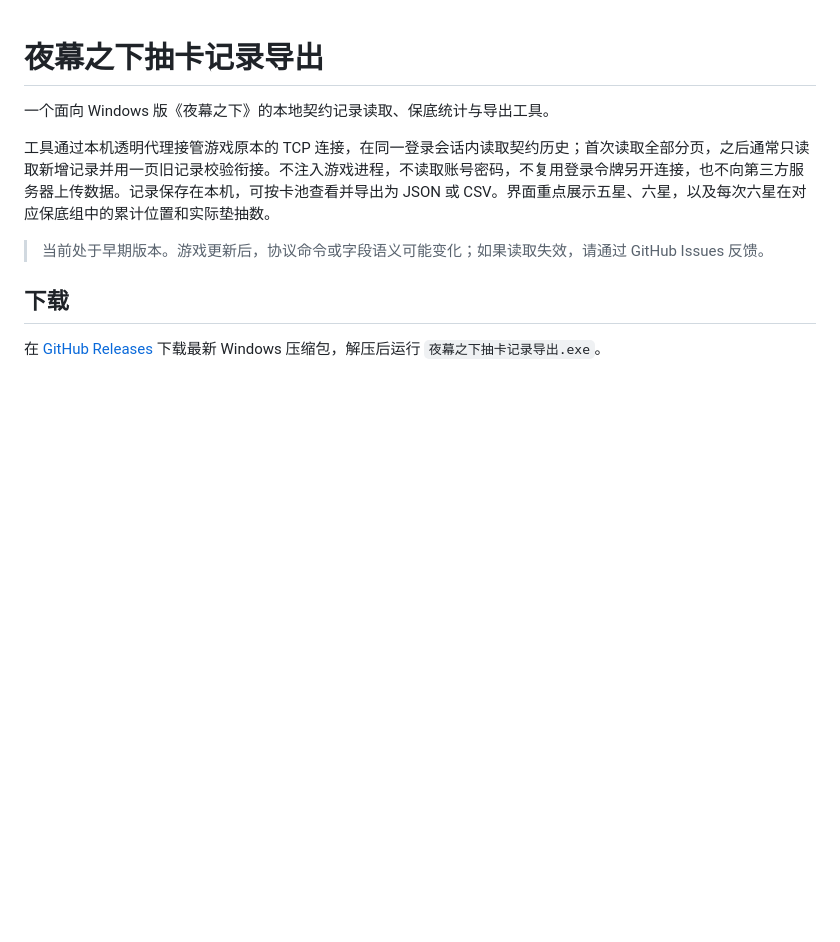
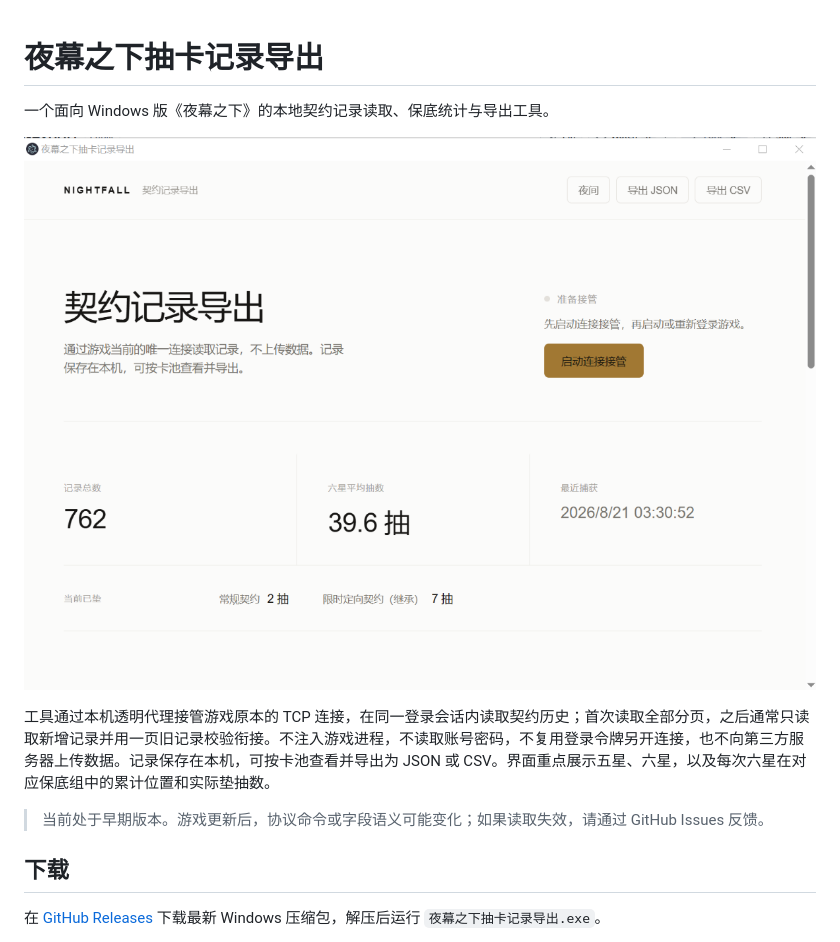
Before and after one commit to MILImusic/nightfall-gacha-export, a Markdown page: README.md, the part around the change. GitHub-like rendering; pictures changed too: docs/screenshot-light.png (added); blank space fills up the shorter version.

Commit message:
docs: add UI screenshot to README

```diff
--- a/README.md
+++ b/README.md
@@ -1,6 +1,8 @@
 # 夜幕之下抽卡记录导出
 
 一个面向 Windows 版《夜幕之下》的本地契约记录读取、保底统计与导出工具。
+
+![界面预览：记录总数、六星平均抽数与分链当前已垫](docs/screenshot-light.png)
 
 工具通过本机透明代理接管游戏原本的 TCP 连接，在同一登录会话内读取契约历史；首次读取全部分页，之后通常只读取新增记录并用一页旧记录校验衔接。不注入游戏进程，不读取账号密码，不复用登录令牌另开连接，也不向第三方服务器上传数据。记录保存在本机，可按卡池查看并导出为 JSON 或 CSV。界面重点展示五星、六星，以及每次六星在对应保底组中的累计位置和实际垫抽数。
 
```
